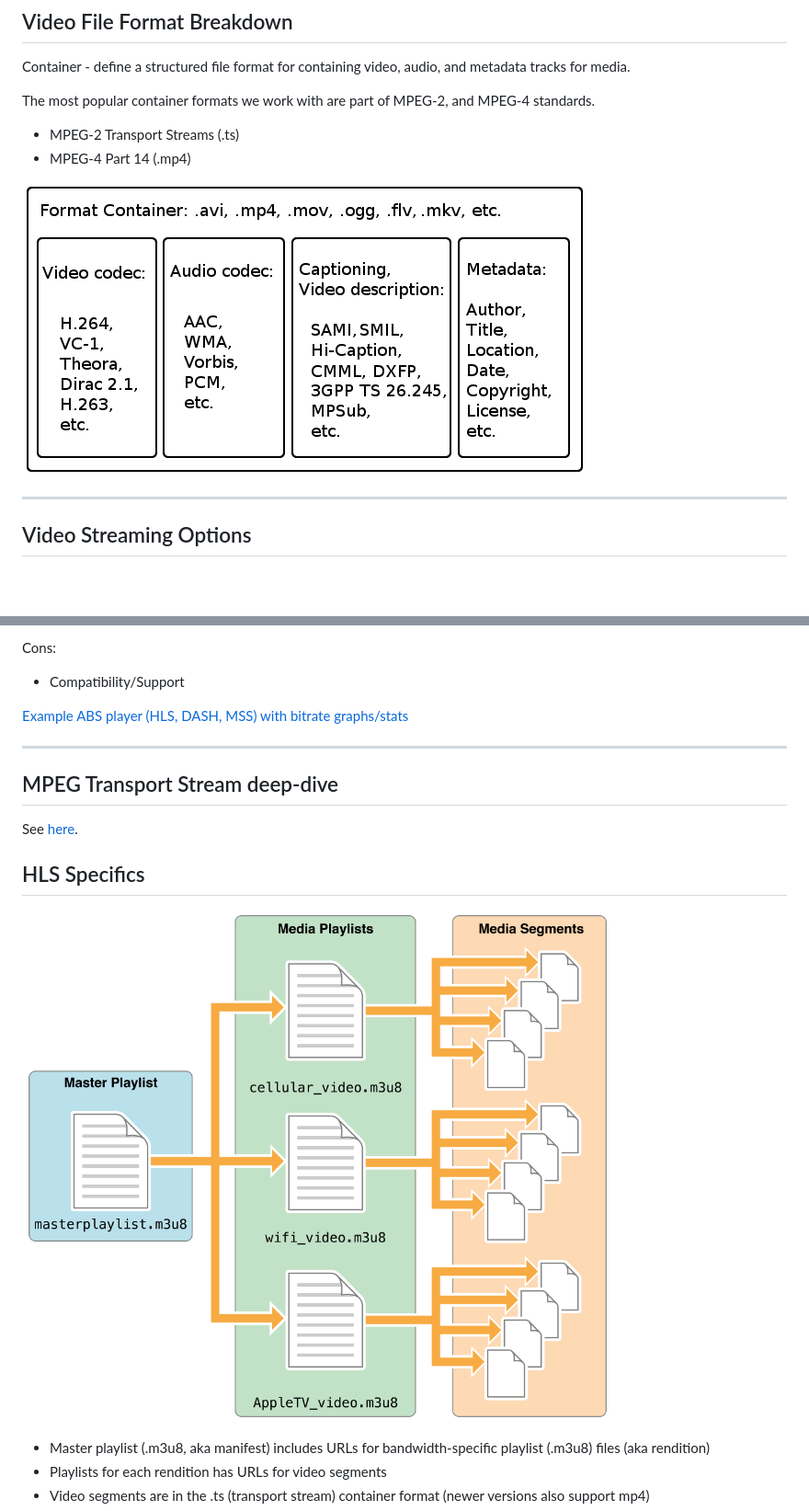
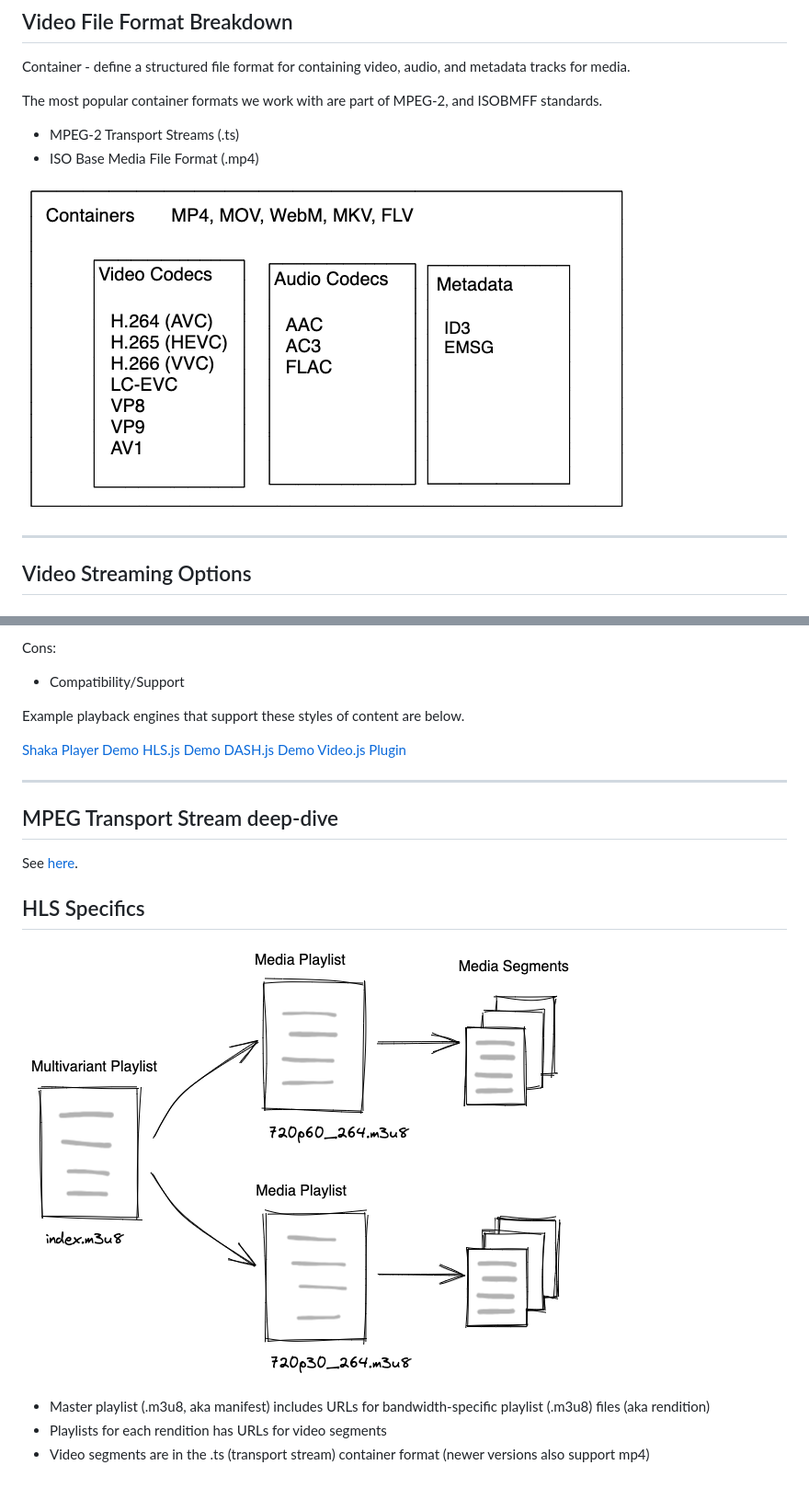
Before and after one commit to theREDspace/video-onboarding, a Markdown page: README.md, 2 parts joined by grey strips. Shown: that part at 92% size. GitHub-like rendering; pictures changed too: images/containers.png, images/hls.png; blank space fills up the shorter version.

```diff
--- a/README.md
+++ b/README.md
@@ -33,7 +35,7 @@ Below you will see `media content` used as a short-hand for this document to mea
 
 Container - define a structured file format for containing video, audio, and metadata tracks for media.
 
-The most popular container formats we work with are part of MPEG-2, and MPEG-4 standards.
+The most popular container formats we work with are part of MPEG-2, and ISOBMFF standards.
 * MPEG-2 Transport Streams (.ts)
-* MPEG-4 Part 14 (.mp4)
+* ISO Base Media File Format (.mp4)
 
@@ -78,7 +82,12 @@ Pros:
 Cons:
 * Compatibility/Support
 
-[Example ABS player (HLS, DASH, MSS) with bitrate graphs/stats](http://orange-opensource.github.io/hasplayer.js/1.11.0/samples/Dash-IF/index.html)
+Example playback engines that support these styles of content are below.
+
+[Shaka Player Demo](https://shaka-player-demo.appspot.com/demo/)
+[HLS.js Demo](https://hls-js.netlify.app/demo/)
+[DASH.js Demo](https://reference.dashif.org/dash.js/v4.3.0/samples/dash-if-reference-player/index.html)
+[Video.js Plugin](https://github.com/videojs/http-streaming)
 
 ---
 
```
Also changed, not shown: other parts of README.md (+17 -13 lines), images/manifest-abr.png (added).
